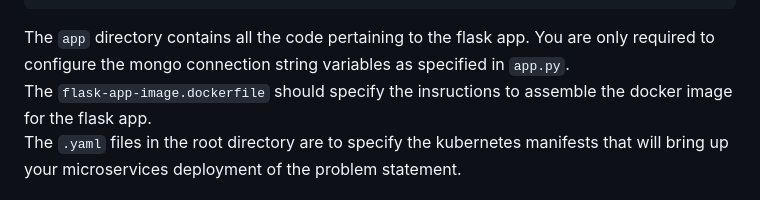
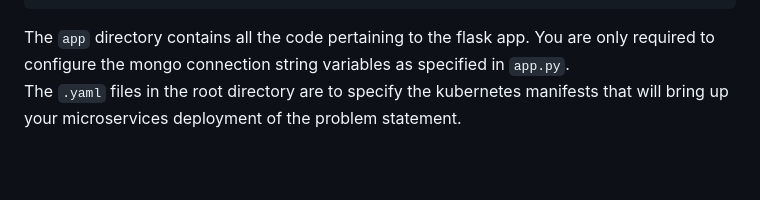
Before and after one commit to eaaryansharma/UE20CS351-CC-PROJECT-BLOGGING-APP, a Markdown page: README.md, the part around the change. Drawn GitHub-style; blank space fills up the shorter version.

````diff
--- a/README.md
+++ b/README.md
@@ -29,7 +29,6 @@ The microservices architecture will deploy a Kubernetes cluster with a mongodb s
 `-- services.yaml
 ```
 The `app` directory contains all the code pertaining to the flask app. You are only required to configure the mongo connection string variables as specified in `app.py`.
-The `flask-app-image.dockerfile` should specify the insructions to assemble the docker image for the flask app.
 The `.yaml` files in the root directory are to specify the kubernetes manifests that will bring up your microservices deployment of the problem statement.
 
 ## Bringing it all together
````
